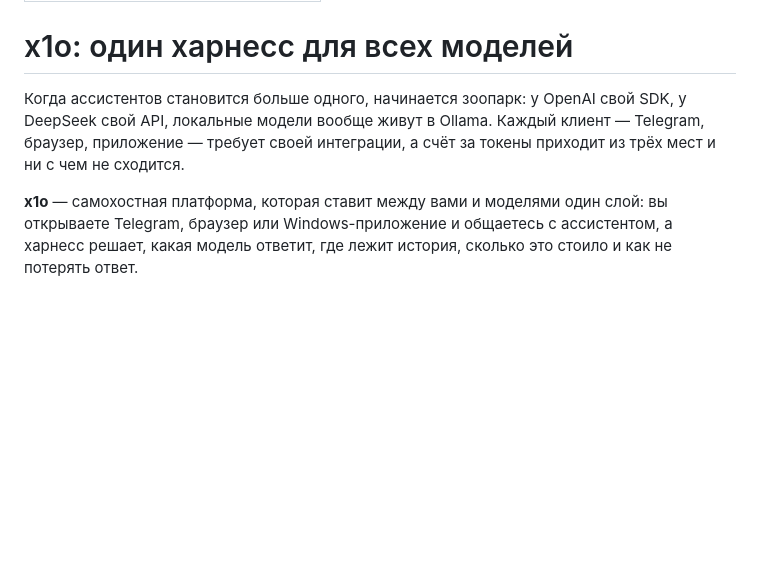
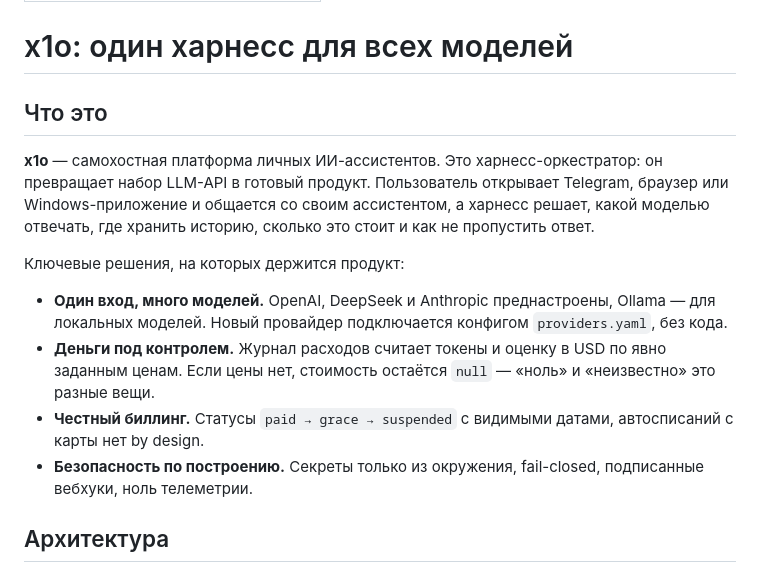
Before and after one commit to rukazax/rukazax.github.io, a Markdown page: src/x1o-harness.md, the part around one of its changes. Drawn GitHub-style; blank space fills up the shorter version.

```diff
--- a/src/x1o-harness.md
+++ b/src/x1o-harness.md
@@ -4,13 +4,21 @@ title: "x1o: один харнесс для всех моделей"
 
 # x1o: один харнесс для всех моделей
 
-Когда ассистентов становится больше одного, начинается зоопарк: у OpenAI свой SDK, у DeepSeek свой
-API, локальные модели вообще живут в Ollama. Каждый клиент — Telegram, браузер, приложение — требует
-своей интеграции, а счёт за токены приходит из трёх мест и ни с чем не сходится.
+## Что это
 
-**x1o** — самохостная платформа, которая ставит между вами и моделями один слой: вы открываете
-Telegram, браузер или Windows-приложение и общаетесь с ассистентом, а харнесс решает, какая модель
-ответит, где лежит история, сколько это стоило и как не потерять ответ.
+**x1o** — самохостная платформа личных ИИ-ассистентов. Это харнесс-оркестратор: он превращает набор
+LLM-API в готовый продукт. Пользователь открывает Telegram, браузер или Windows-приложение и общается
+со своим ассистентом, а харнесс решает, какой моделью отвечать, где хранить историю, сколько это
+стоит и как не пропустить ответ.
+
+Ключевые решения, на которых держится продукт:
+
+- **Один вход, много моделей.** OpenAI, DeepSeek и Anthropic преднастроены, Ollama — для локальных моделей. Новый провайдер подключается конфигом `providers.yaml`, без кода.
+- **Деньги под контролем.** Журнал расходов считает токены и оценку в USD по явно заданным ценам. Если цены нет, стоимость остаётся `null` — «ноль» и «неизвестно» это разные вещи.
+- **Честный биллинг.** Статусы `paid → grace → suspended` с видимыми датами, автосписаний с карты нет by design.
+- **Безопасность по построению.** Секреты только из окружения, fail-closed, подписанные вебхуки, ноль телеметрии.
+
+## Архитектура
 
 ![Архитектура x1o](../assets/covers/x1o-architecture.png)
 
```
Also changed, not shown: other parts of src/x1o-harness.md (+15 -55 lines).
